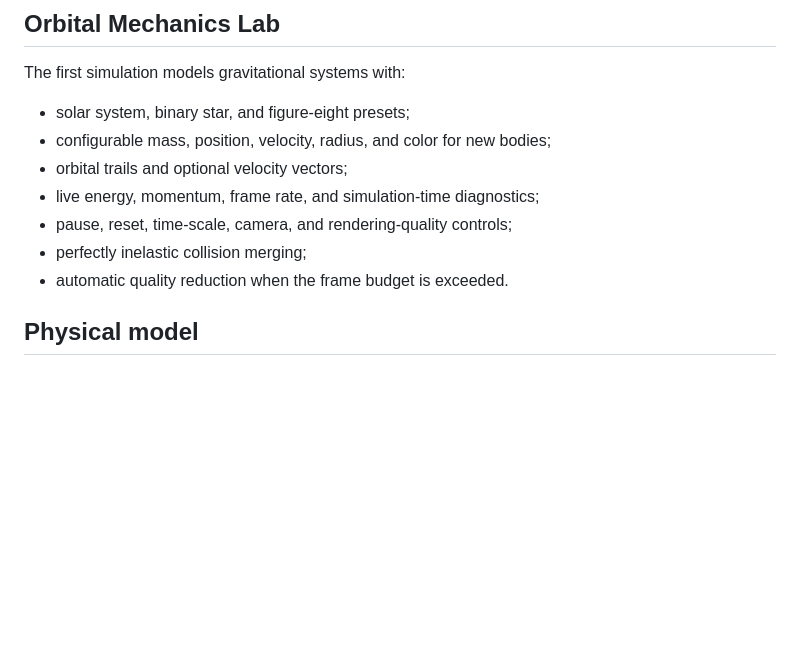
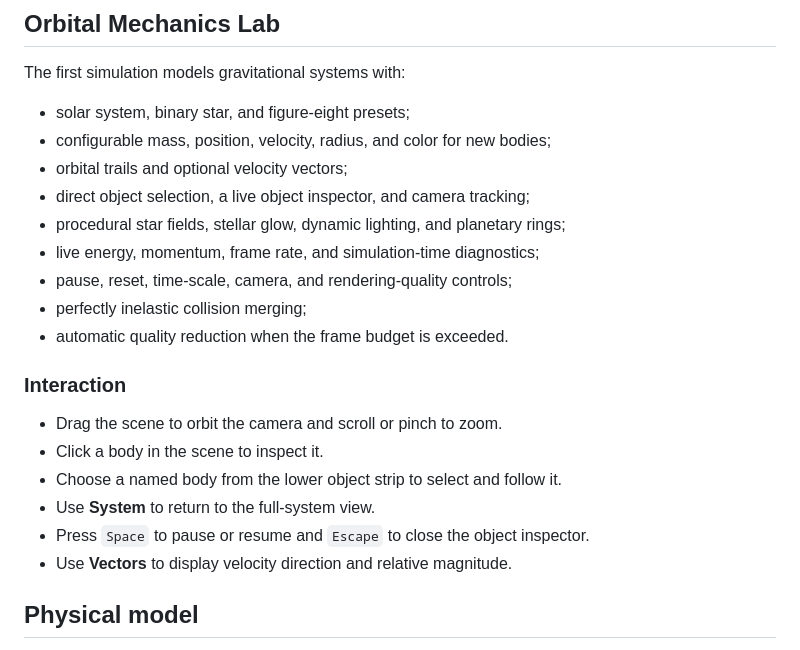
Before and after one commit to AdonisVernaliss/simulations, a Markdown page: README.md, the part around the change. GitHub-like rendering; blank space fills up the shorter version.

Commit message:
docs: describe sandbox navigation controls

```diff
--- a/README.md
+++ b/README.md
@@ -9,10 +9,21 @@ The first simulation models gravitational systems with:
 - solar system, binary star, and figure-eight presets;
 - configurable mass, position, velocity, radius, and color for new bodies;
 - orbital trails and optional velocity vectors;
+- direct object selection, a live object inspector, and camera tracking;
+- procedural star fields, stellar glow, dynamic lighting, and planetary rings;
 - live energy, momentum, frame rate, and simulation-time diagnostics;
 - pause, reset, time-scale, camera, and rendering-quality controls;
 - perfectly inelastic collision merging;
 - automatic quality reduction when the frame budget is exceeded.
+
+### Interaction
+
+- Drag the scene to orbit the camera and scroll or pinch to zoom.
+- Click a body in the scene to inspect it.
+- Choose a named body from the lower object strip to select and follow it.
+- Use **System** to return to the full-system view.
+- Press `Space` to pause or resume and `Escape` to close the object inspector.
+- Use **Vectors** to display velocity direction and relative magnitude.
 
 ## Physical model
 
```
